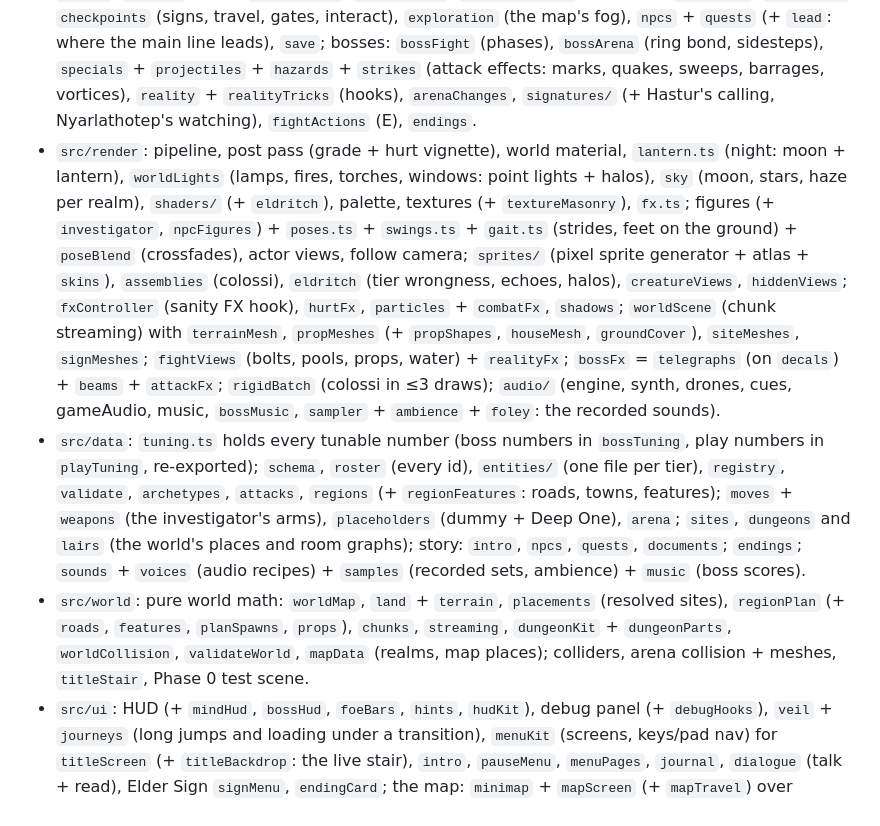
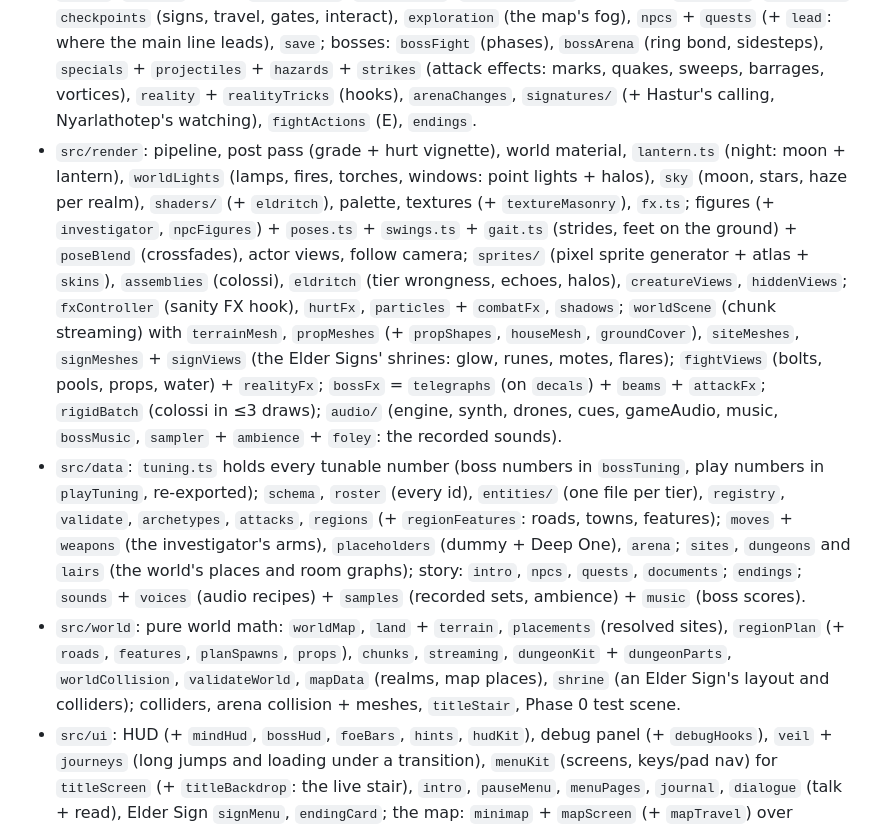
Before and after one commit to DroDigital/Lovecraft-Souls-Like, a Markdown page: CLAUDE.md, the part around the change. Drawn GitHub-style.

Commit message:
CLAUDE.md: the shrine's modules in the folder map
Co-Authored-By: Claude Opus 5.5 <noreply@anthropic.com>
Claude-Session: https://claude.ai/code/session_01ATh75DoAnWbZkdkeBv97cN

```diff
--- a/CLAUDE.md
+++ b/CLAUDE.md
@@ -13,9 +13,9 @@ file, then do only the phase named in the message. Log judgment calls in `docs/D
 ## Folder map
 - `src/core`: 60 Hz loop with interpolation, ECS (typed Maps), typed event bus, input (keys/mouse/pad → `InputFrame`), geom, rng, noise, time `slicer`.
 - `src/systems`: the simulation, no Three.js. `game.ts` builds the world and fixes the system order; actions + input buffer, movement, combat, revolver, stamina, lock-on (+ `targets`), camera rig, archetype `brain` + `perception`, `creatures` (EntityDef → combatant), death/Echoes, `levels` (Echoes buy Vigour, Endurance, Might), `arms` (weapons owned and in hand), `reagent` (healing); the mind: `sanity`, `insight`, hooks `hiddenLayer`, `variantSwap`, `hallucinations`; the world: `overworld`, `population`, `checkpoints` (signs, travel, gates, interact), `exploration` (the map's fog), `npcs` + `quests` (+ `lead`: where the main line leads), `save`; bosses: `bossFight` (phases), `bossArena` (ring bond, sidesteps), `specials` + `projectiles` + `hazards` + `strikes` (attack effects: marks, quakes, sweeps, barrages, vortices), `reality` + `realityTricks` (hooks), `arenaChanges`, `signatures/` (+ Hastur's calling, Nyarlathotep's watching), `fightActions` (E), `endings`.
-- `src/render`: pipeline, post pass (grade + hurt vignette), world material, `lantern.ts` (night: moon + lantern), `worldLights` (lamps, fires, torches, windows: point lights + halos), `sky` (moon, stars, haze per realm), `shaders/` (+ `eldritch`), palette, textures (+ `textureMasonry`), `fx.ts`; figures (+ `investigator`, `npcFigures`) + `poses.ts` + `swings.ts` + `gait.ts` (strides, feet on the ground) + `poseBlend` (crossfades), actor views, follow camera; `sprites/` (pixel sprite generator + atlas + `skins`), `assemblies` (colossi), `eldritch` (tier wrongness, echoes, halos), `creatureViews`, `hiddenViews`; `fxController` (sanity FX hook), `hurtFx`, `particles` + `combatFx`, `shadows`; `worldScene` (chunk streaming) with `terrainMesh`, `propMeshes` (+ `propShapes`, `houseMesh`, `groundCover`), `siteMeshes`, `signMeshes`; `fightViews` (bolts, pools, props, water) + `realityFx`; `bossFx` = `telegraphs` (on `decals`) + `beams` + `attackFx`; `rigidBatch` (colossi in ≤3 draws); `audio/` (engine, synth, drones, cues, gameAudio, music, `bossMusic`, `sampler` + `ambience` + `foley`: the recorded sounds).
+- `src/render`: pipeline, post pass (grade + hurt vignette), world material, `lantern.ts` (night: moon + lantern), `worldLights` (lamps, fires, torches, windows: point lights + halos), `sky` (moon, stars, haze per realm), `shaders/` (+ `eldritch`), palette, textures (+ `textureMasonry`), `fx.ts`; figures (+ `investigator`, `npcFigures`) + `poses.ts` + `swings.ts` + `gait.ts` (strides, feet on the ground) + `poseBlend` (crossfades), actor views, follow camera; `sprites/` (pixel sprite generator + atlas + `skins`), `assemblies` (colossi), `eldritch` (tier wrongness, echoes, halos), `creatureViews`, `hiddenViews`; `fxController` (sanity FX hook), `hurtFx`, `particles` + `combatFx`, `shadows`; `worldScene` (chunk streaming) with `terrainMesh`, `propMeshes` (+ `propShapes`, `houseMesh`, `groundCover`), `siteMeshes`, `signMeshes` + `signViews` (the Elder Signs' shrines: glow, runes, motes, flares); `fightViews` (bolts, pools, props, water) + `realityFx`; `bossFx` = `telegraphs` (on `decals`) + `beams` + `attackFx`; `rigidBatch` (colossi in ≤3 draws); `audio/` (engine, synth, drones, cues, gameAudio, music, `bossMusic`, `sampler` + `ambience` + `foley`: the recorded sounds).
 - `src/data`: `tuning.ts` holds every tunable number (boss numbers in `bossTuning`, play numbers in `playTuning`, re-exported); `schema`, `roster` (every id), `entities/` (one file per tier), `registry`, `validate`, `archetypes`, `attacks`, `regions` (+ `regionFeatures`: roads, towns, features); `moves` + `weapons` (the investigator's arms), `placeholders` (dummy + Deep One), `arena`; `sites`, `dungeons` and `lairs` (the world's places and room graphs); story: `intro`, `npcs`, `quests`, `documents`; `endings`; `sounds` + `voices` (audio recipes) + `samples` (recorded sets, ambience) + `music` (boss scores).
-- `src/world`: pure world math: `worldMap`, `land` + `terrain`, `placements` (resolved sites), `regionPlan` (+ `roads`, `features`, `planSpawns`, `props`), `chunks`, `streaming`, `dungeonKit` + `dungeonParts`, `worldCollision`, `validateWorld`, `mapData` (realms, map places); colliders, arena collision + meshes, `titleStair`, Phase 0 test scene.
+- `src/world`: pure world math: `worldMap`, `land` + `terrain`, `placements` (resolved sites), `regionPlan` (+ `roads`, `features`, `planSpawns`, `props`), `chunks`, `streaming`, `dungeonKit` + `dungeonParts`, `worldCollision`, `validateWorld`, `mapData` (realms, map places), `shrine` (an Elder Sign's layout and colliders); colliders, arena collision + meshes, `titleStair`, Phase 0 test scene.
 - `src/ui`: HUD (+ `mindHud`, `bossHud`, `foeBars`, `hints`, `hudKit`), debug panel (+ `debugHooks`), `veil` + `journeys` (long jumps and loading under a transition), `menuKit` (screens, keys/pad nav) for `titleScreen` (+ `titleBackdrop`: the live stair), `intro`, `pauseMenu`, `menuPages`, `journal`, `dialogue` (talk + read), Elder Sign `signMenu`, `endingCard`; the map: `minimap` + `mapScreen` (+ `mapTravel`) over `mapPainter` + `mapArt` (+ `leadMark`); `settings`, `autosave`, `?bestiary`, `?look` look test, orbit rig.
 - `tests/`: Vitest, runs in Node; `helpers.ts` scripts inputs and a hand-driven Deep One.
 - `docs/`: SPEC.md, DECISIONS.md.
```
